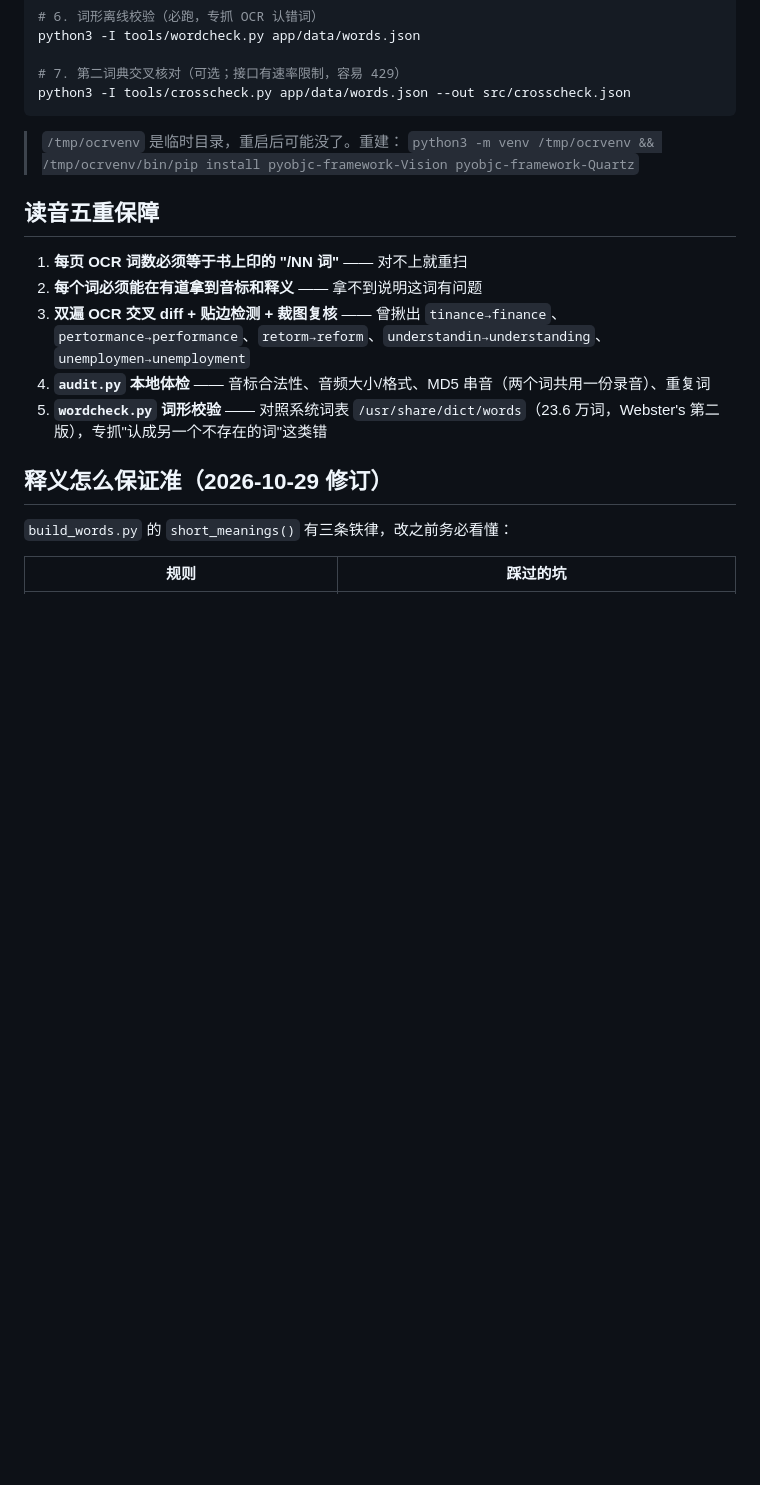
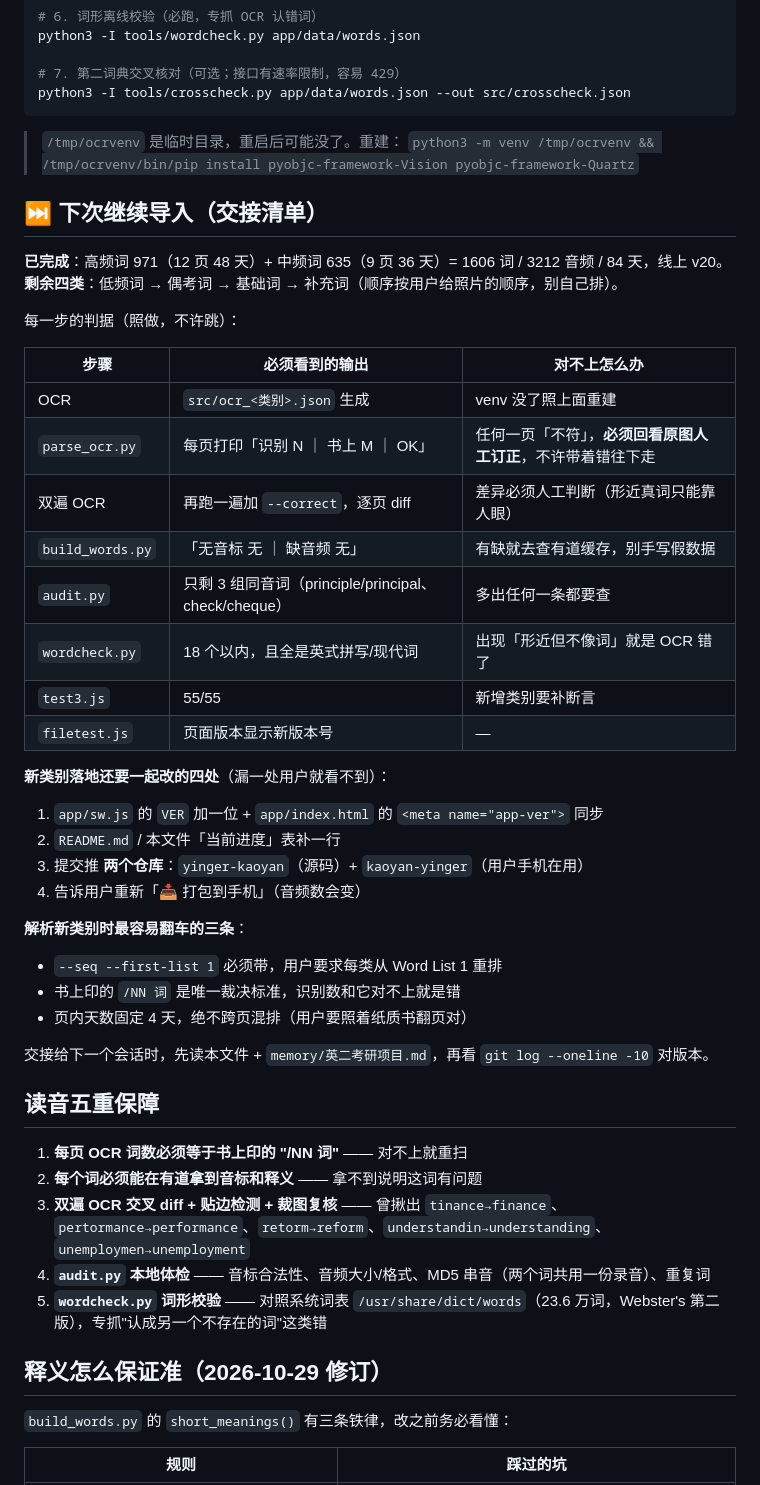
Before and after one commit to s0meday77/yinger-kaoyan, a Markdown page: CLAUDE.md, the part around the change. Rendered like a GitHub page; blank space fills up the shorter version.

Commit message:
docs: 补「下次继续导入」交接清单
Co-Authored-By: Claude Code <noreply@anthropic.com>

```diff
--- a/CLAUDE.md
+++ b/CLAUDE.md
@@ -154,6 +154,37 @@ python3 -I tools/crosscheck.py app/data/words.json --out src/crosscheck.json
 > `/tmp/ocrvenv` 是临时目录，重启后可能没了。重建：
 > `python3 -m venv /tmp/ocrvenv && /tmp/ocrvenv/bin/pip install pyobjc-framework-Vision pyobjc-framework-Quartz`
 
+## ⏭ 下次继续导入（交接清单）
+
+**已完成**：高频词 971（12 页 48 天）+ 中频词 635（9 页 36 天）= 1606 词 / 3212 音频 / 84 天，线上 v20。
+**剩余四类**：低频词 → 偶考词 → 基础词 → 补充词（顺序按用户给照片的顺序，别自己排）。
+
+每一步的判据（照做，不许跳）：
+
+| 步骤 | 必须看到的输出 | 对不上怎么办 |
+|---|---|---|
+| OCR | `src/ocr_<类别>.json` 生成 | venv 没了照上面重建 |
+| `parse_ocr.py` | 每页打印「识别 N ｜ 书上 M ｜ OK」 | 任何一页「不符」，**必须回看原图人工订正**，不许带着错往下走 |
+| 双遍 OCR | 再跑一遍加 `--correct`，逐页 diff | 差异必须人工判断（形近真词只能靠人眼） |
+| `build_words.py` | 「无音标 无 ｜ 缺音频 无」 | 有缺就去查有道缓存，别手写假数据 |
+| `audit.py` | 只剩 3 组同音词（principle/principal、check/cheque） | 多出任何一条都要查 |
+| `wordcheck.py` | 18 个以内，且全是英式拼写/现代词 | 出现「形近但不像词」就是 OCR 错了 |
+| `test3.js` | 55/55 | 新增类别要补断言 |
+| `filetest.js` | 页面版本显示新版本号 | — |
+
+**新类别落地还要一起改的四处**（漏一处用户就看不到）：
+1. `app/sw.js` 的 `VER` 加一位 + `app/index.html` 的 `<meta name="app-ver">` 同步
+2. `README.md` / 本文件「当前进度」表补一行
+3. 提交推 **两个仓库**：`yinger-kaoyan`（源码）+ `kaoyan-yinger`（用户手机在用）
+4. 告诉用户重新「📥 打包到手机」（音频数会变）
+
+**解析新类别时最容易翻车的三条**：
+- `--seq --first-list 1` 必须带，用户要求每类从 Word List 1 重排
+- 书上印的 `/NN 词` 是唯一裁决标准，识别数和它对不上就是错
+- 页内天数固定 4 天，绝不跨页混排（用户要照着纸质书翻页对）
+
+交接给下一个会话时，先读本文件 + `memory/英二考研项目.md`，再看 `git log --oneline -10` 对版本。
+
 ## 读音五重保障
 
 1. **每页 OCR 词数必须等于书上印的 "/NN 词"** —— 对不上就重扫
```
